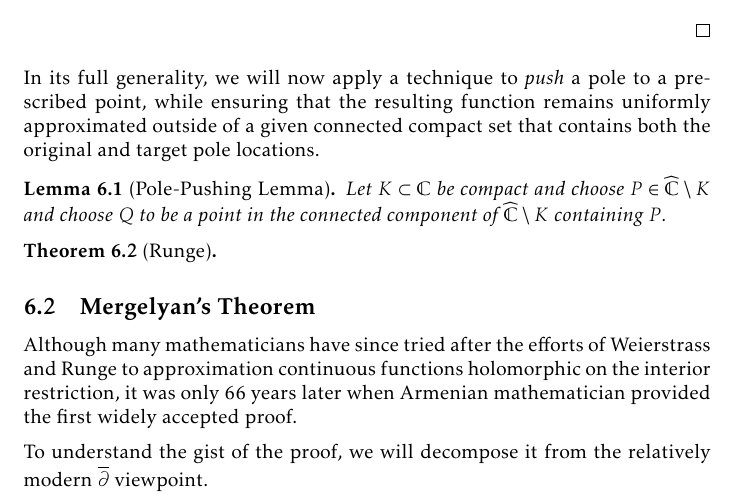
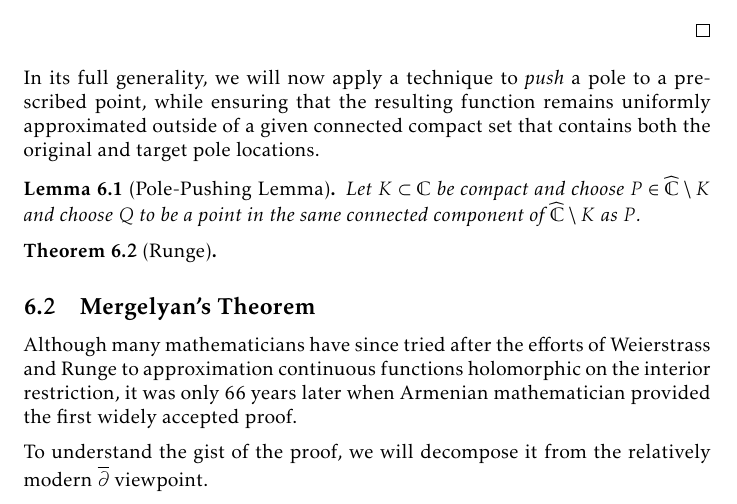
Before and after one commit to slipperking/complex-analysis-latex, a LaTeX document (main.tex): part of page 140 of 177, cut so that both start at the same text. Compiled offline with pdfLaTeX.

Commit message:
overleaf_to_git (Wed Sep  3 10:31:32 2025 -0700): update main.tex from r20972 to r20973

```diff
--- a/main.tex
+++ b/main.tex
@@ -3291,7 +3291,7 @@ The proof can be well-organized through the use of the results that we will now
 \end{proof}
 In its full generality, we will now apply a technique to \textit{push} a pole to a prescribed point, while ensuring that the resulting function remains uniformly approximated outside of a given connected compact set that contains both the original and target pole locations.
 \begin{lemma}[Pole-Pushing Lemma]\label{lemma:polepushing}
-    Let \(K\subset\mathbb{C}\) be compact and choose \(P\in\extcomplex\setminus K\) and choose \(Q\) to be a point in the connected component of \(\extcomplex\setminus K\) containing \(P\).
+    Let \(K\subset\mathbb{C}\) be compact and choose \(P\in\extcomplex\setminus K\) and choose \(Q\) to be a point in the same connected component of \(\extcomplex\setminus K\) as \(P\).
 \end{lemma}
 \begin{theorem}[Runge]\label{thm:runge}
 
```
